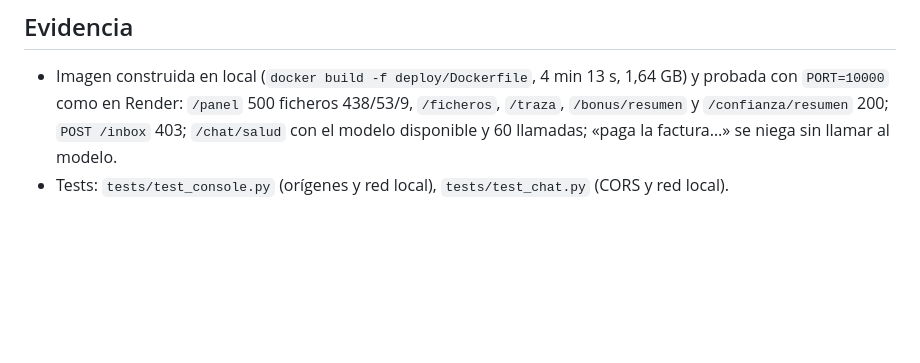
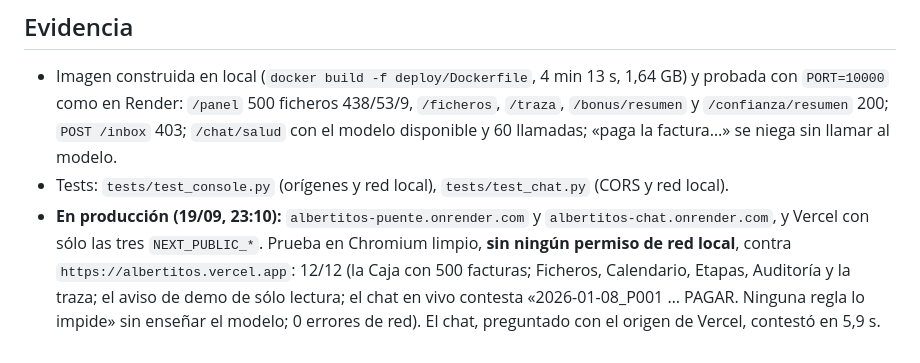
Before and after one commit to javiersaguar/HS-Maisa, a Markdown page: docs/adr/0023-demo-publica-en-render-de-solo-lectura.md, the part around the change. Rendered like a GitHub page; blank space fills up the shorter version.

```diff
--- a/docs/adr/0023-demo-publica-en-render-de-solo-lectura.md
+++ b/docs/adr/0023-demo-publica-en-render-de-solo-lectura.md
@@ -46,3 +46,8 @@ La BD sale de `scripts/exportar_demo_db.py`: copia de `dist/albertitos.db` sin `
   `/confianza/resumen` 200; `POST /inbox` 403; `/chat/salud` con el modelo disponible y 60 llamadas; «paga la
   factura…» se niega sin llamar al modelo.
 - Tests: `tests/test_console.py` (orígenes y red local), `tests/test_chat.py` (CORS y red local).
+- **En producción (19/09, 23:10):** `albertitos-puente.onrender.com` y `albertitos-chat.onrender.com`, y Vercel con sólo
+  las tres `NEXT_PUBLIC_*`. Prueba en Chromium limpio, **sin ningún permiso de red local**, contra
+  `https://albertitos.vercel.app`: 12/12 (la Caja con 500 facturas; Ficheros, Calendario, Etapas, Auditoría y la traza;
+  el aviso de demo de sólo lectura; el chat en vivo contesta «2026-01-08_P001 … PAGAR. Ninguna regla lo impide»
+  sin enseñar el modelo; 0 errores de red). El chat, preguntado con el origen de Vercel, contestó en 5,9 s.
```
Also changed, not shown: docs/agentes/BITACORA.md (+6 -0 lines).
